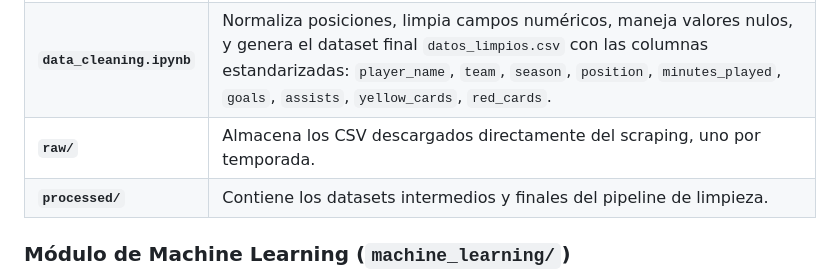
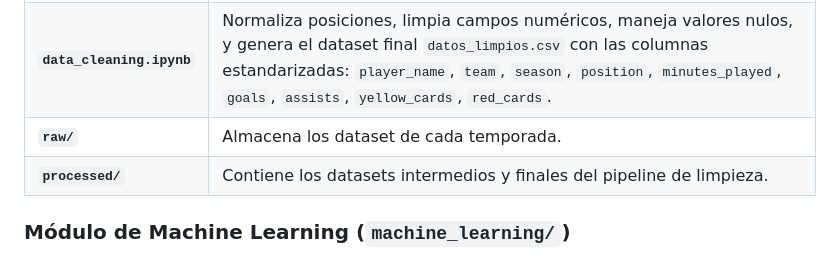
Before and after one commit to jorgefdeez/laliga_mvp_predictor, a Markdown page: README.md, the part around the change. Rendered like a GitHub page.

Commit message:
readme actualizado y desarrollado

```diff
--- a/README.md
+++ b/README.md
@@ -95,7 +95,7 @@ laliga_mvp_predictor/
 |-----------|---------------|
 | **`scraper.ipynb`** | Extrae estadísticas de jugadores de LaLiga desde fuentes públicas utilizando `requests` y `BeautifulSoup`. Recopila datos como nombre, equipo, edad, posición, partidos, minutos, goles, asistencias, tarjetas y rating. Cubre las temporadas **2021/22 a 2024/25**. |
 | **`data_cleaning.ipynb`** | Normaliza posiciones, limpia campos numéricos, maneja valores nulos, y genera el dataset final `datos_limpios.csv` con las columnas estandarizadas: `player_name`, `team`, `season`, `position`, `minutes_played`, `goals`, `assists`, `yellow_cards`, `red_cards`. |
-| **`raw/`** | Almacena los CSV descargados directamente del scraping, uno por temporada. |
+| **`raw/`** | Almacena los dataset de cada temporada. |
 | **`processed/`** | Contiene los datasets intermedios y finales del pipeline de limpieza. |
 
 ### Módulo de Machine Learning (`machine_learning/`)
```
